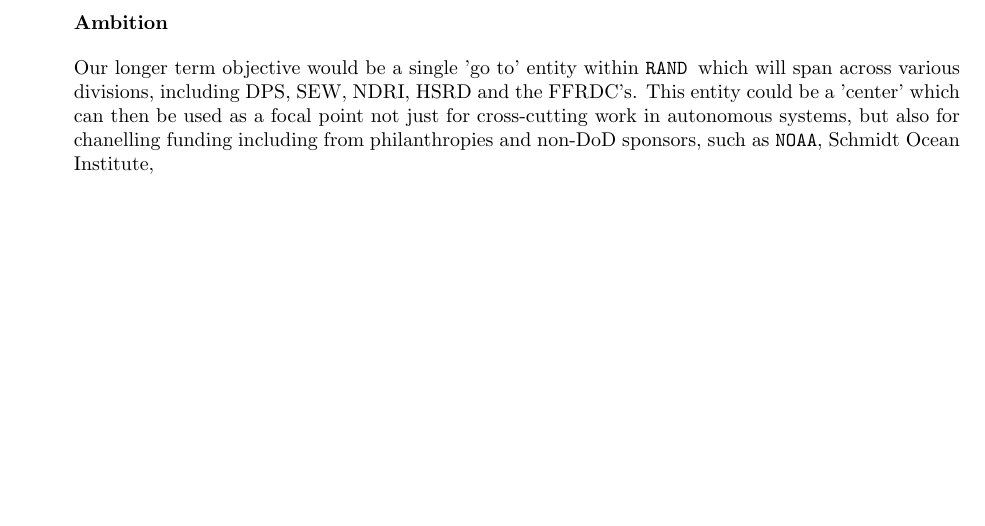
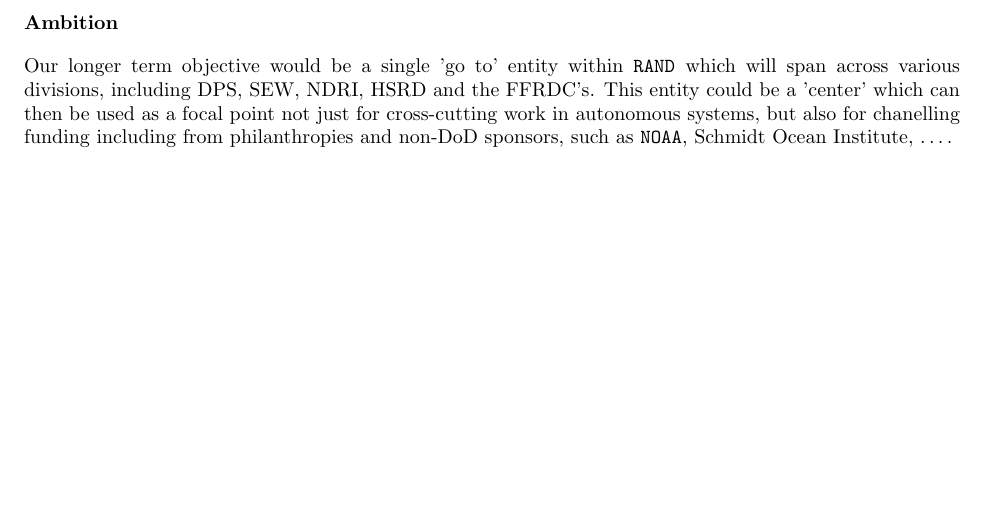
Before and after one commit to kanna/auks-auton, a LaTeX document (AutonomousSys.tex): part of page 3 of 3, cut so that both start at the same text. Compiled offline with pdfLaTeX.

Commit message:
first commit

```diff
--- a/AutonomousSys.tex
+++ b/AutonomousSys.tex
@@ -134,8 +136,7 @@
 HSRD and the FFRDC's. This entity could be a 'center' which can then
 be used as a focal point not just for cross-cutting work in autonomous
 systems, but also for chanelling funding including from philanthropies
-and non-DoD sponsors, such as \noae, Schmidt Ocean Institute,
+and non-DoD sponsors, such as \noae, Schmidt Ocean Institute, \ldots.
 
-\end{description}
 
 \end{document}
```
Also changed, not shown: AutonomousSys.tex (2 more changed lines).
